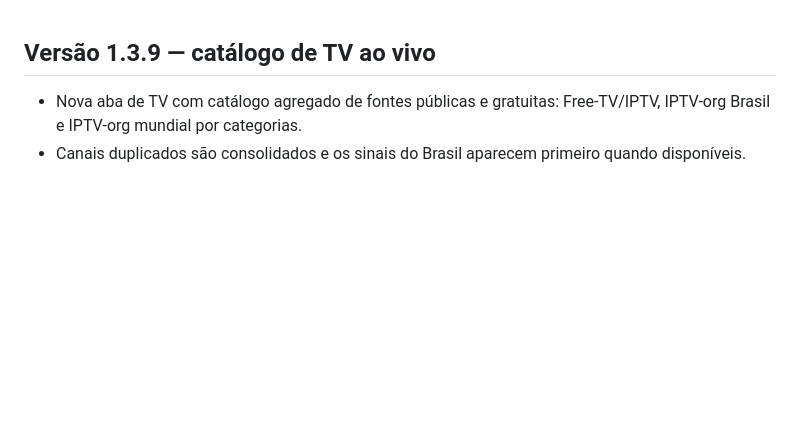
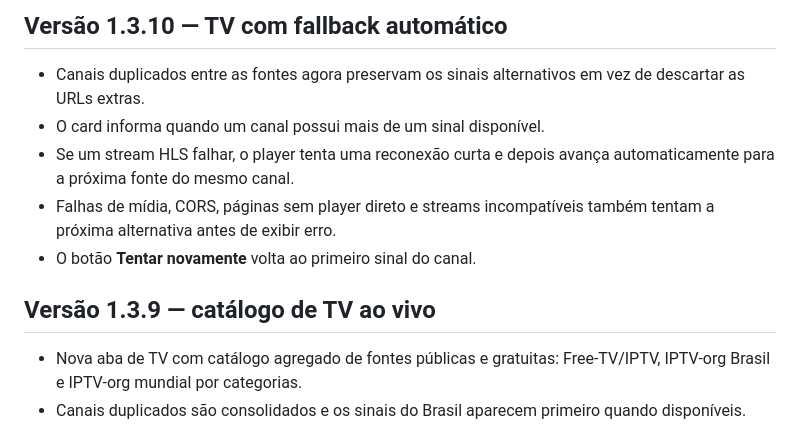
Before and after one commit to jogoiarexx-blip/Joga-Hub, a Markdown page: README.md, the part around the change. Rendered like a GitHub page; blank space fills up the shorter version.

Commit message:
Docs: registrar fallback automático da TV

```diff
--- a/README.md
+++ b/README.md
@@ -1,3 +1,11 @@
+## Versão 1.3.10 — TV com fallback automático
+
+- Canais duplicados entre as fontes agora preservam os sinais alternativos em vez de descartar as URLs extras.
+- O card informa quando um canal possui mais de um sinal disponível.
+- Se um stream HLS falhar, o player tenta uma reconexão curta e depois avança automaticamente para a próxima fonte do mesmo canal.
+- Falhas de mídia, CORS, páginas sem player direto e streams incompatíveis também tentam a próxima alternativa antes de exibir erro.
+- O botão **Tentar novamente** volta ao primeiro sinal do canal.
+
 ## Versão 1.3.9 — catálogo de TV ao vivo
 
 - Nova aba de TV com catálogo agregado de fontes públicas e gratuitas: Free-TV/IPTV, IPTV-org Brasil e IPTV-org mundial por categorias.
```
